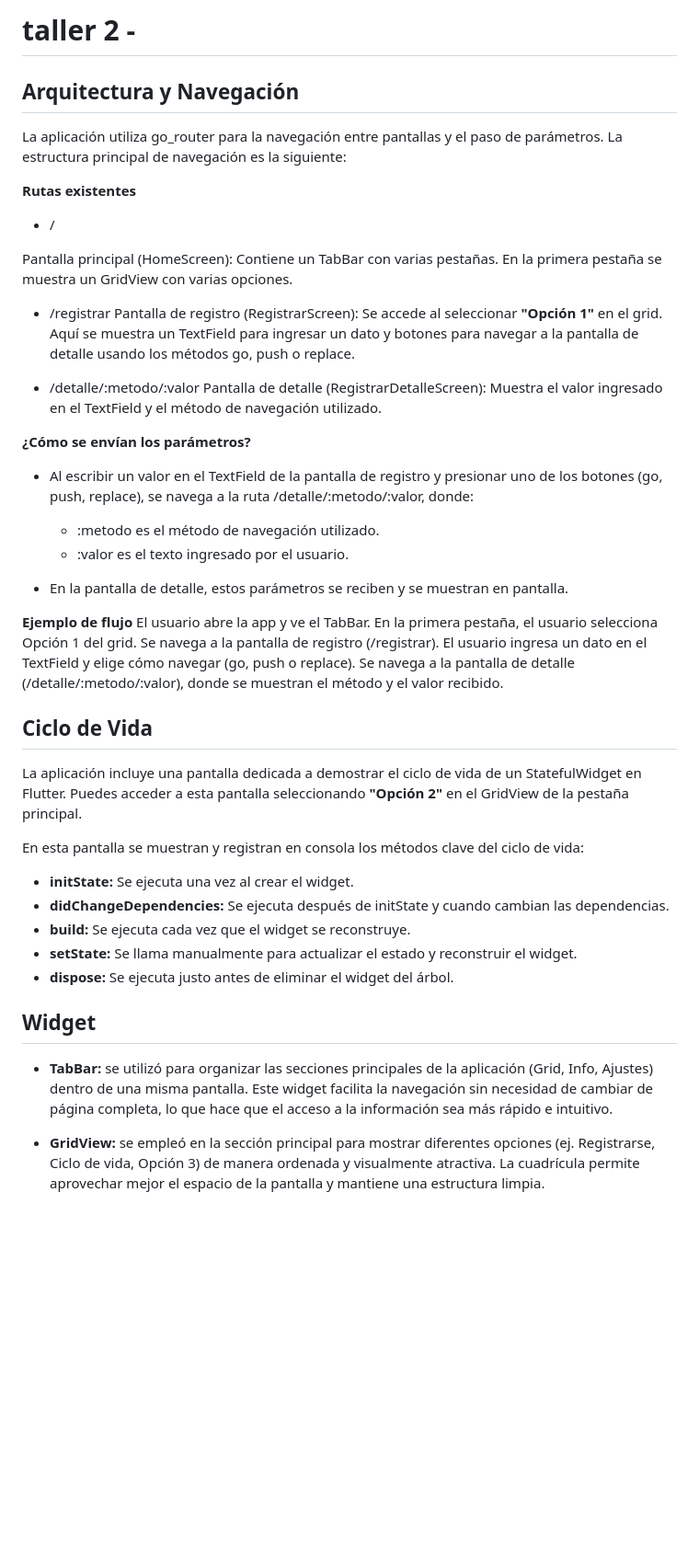
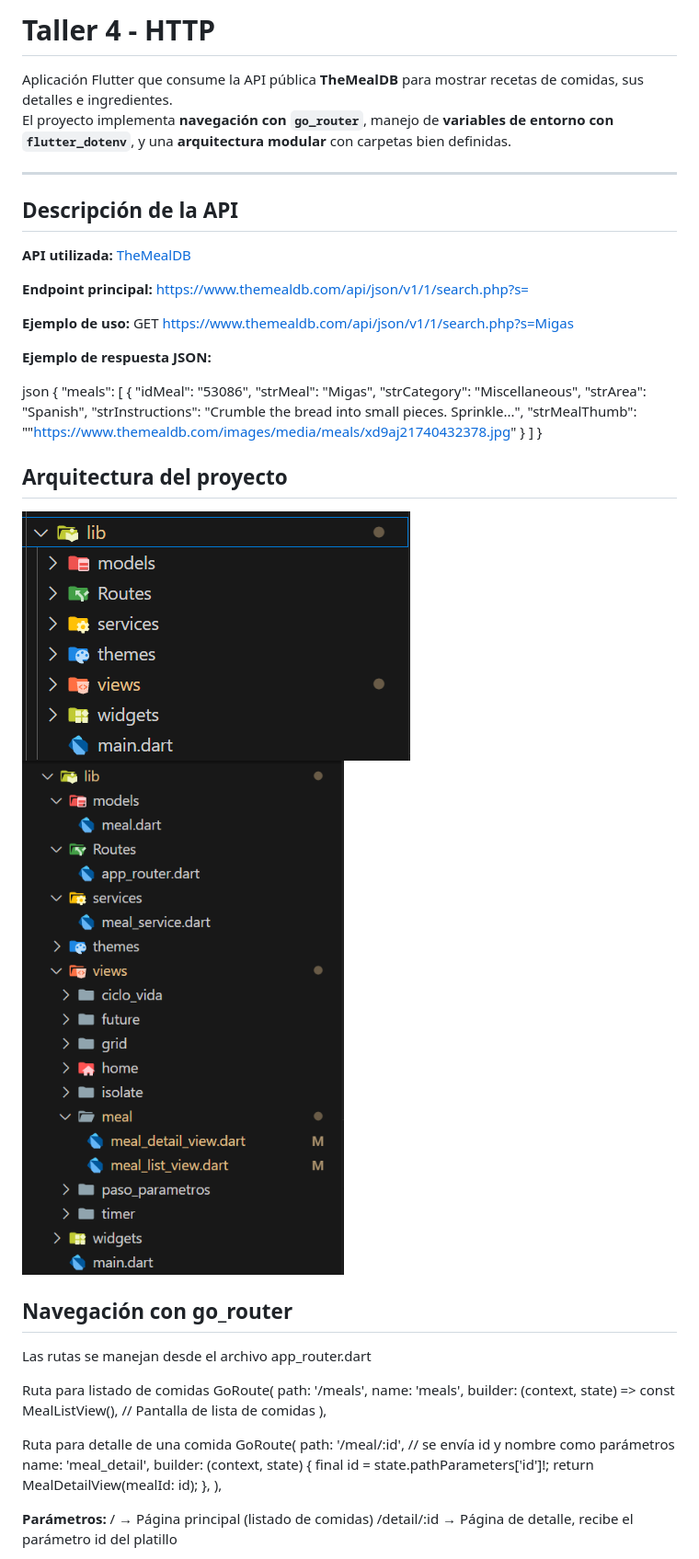
Before and after one commit to NikollduarteR/TalleresMoviles, a Markdown page: talleres/README.md, the part around one of its changes. Shown at 92% size. Drawn GitHub-style; pictures changed too: talleres/docs/image.png, talleres/docs/image2.png (added); blank space fills up the shorter version.

Commit message:
(feat): actualizacion de carga y agregar contenido de README.md

```diff
--- a/talleres/README.md
+++ b/talleres/README.md
@@ -1,53 +1,64 @@
-# taller 2 -
+# Taller 4 - HTTP
 
-## Arquitectura y Navegación
-La aplicación utiliza go_router para la navegación entre pantallas y el paso de parámetros.
-La estructura principal de navegación es la siguiente:
+Aplicación Flutter que consume la API pública **TheMealDB** para mostrar recetas de comidas, sus detalles e ingredientes.
+El proyecto implementa **navegación con `go_router`**, manejo de **variables de entorno con `flutter_dotenv`**, y una **arquitectura modular** con carpetas bien definidas.
 
-**Rutas existentes**
-- /
+---
 
-Pantalla principal (HomeScreen):
-Contiene un TabBar con varias pestañas. En la primera pestaña se muestra un GridView con varias opciones.
+## Descripción de la API
 
-- /registrar
-Pantalla de registro (RegistrarScreen):
-Se accede al seleccionar **"Opción 1"** en el grid. Aquí se muestra un TextField para ingresar un dato y botones para navegar a la pantalla de detalle usando los métodos go, push o replace.
+**API utilizada:** [TheMealDB](https://www.themealdb.com/api.php)
 
-- /detalle/:metodo/:valor
-Pantalla de detalle (RegistrarDetalleScreen):
-Muestra el valor ingresado en el TextField y el método de navegación utilizado.
+**Endpoint principal:**
+https://www.themealdb.com/api/json/v1/1/search.php?s=
 
-**¿Cómo se envían los parámetros?**
-- Al escribir un valor en el TextField de la pantalla de registro y presionar uno de los botones (go, push, replace), se navega a la ruta /detalle/:metodo/:valor, donde:
+**Ejemplo de uso:**
+GET https://www.themealdb.com/api/json/v1/1/search.php?s=Migas
 
-  - :metodo es el método de navegación utilizado.
-  - :valor es el texto ingresado por el usuario.
+**Ejemplo de respuesta JSON:**
 
-- En la pantalla de detalle, estos parámetros se reciben y se muestran en pantalla.
+json
+{
+  "meals": [
+    {
+      "idMeal": "53086",
+      "strMeal": "Migas",
+      "strCategory": "Miscellaneous",
+      "strArea": "Spanish",
+      "strInstructions": "Crumble the bread into small pieces. Sprinkle...",
+      "strMealThumb": ""https://www.themealdb.com/images/media/meals/xd9aj21740432378.jpg"
+    }
+  ]
+}
 
-**Ejemplo de flujo**
-El usuario abre la app y ve el TabBar.
-En la primera pestaña, el usuario selecciona Opción 1 del grid.
-Se navega a la pantalla de registro (/registrar).
-El usuario ingresa un dato en el TextField y elige cómo navegar (go, push o replace).
-Se navega a la pantalla de detalle (/detalle/:metodo/:valor), donde se muestran el método y el valor recibido.
+## Arquitectura del proyecto
 
-## Ciclo de Vida
+![Estructura del proyecto](docs/image.png)
+![Estructura del proyecto](docs/image2.png)
 
-La aplicación incluye una pantalla dedicada a demostrar el ciclo de vida de un StatefulWidget en Flutter.
-Puedes acceder a esta pantalla seleccionando **"Opción 2"** en el GridView de la pestaña principal.
+## Navegación con go_router
 
-En esta pantalla se muestran y registran en consola los métodos clave del ciclo de vida:
+Las rutas se manejan desde el archivo app_router.dart
 
-- **initState:** Se ejecuta una vez al crear el widget.
-- **didChangeDependencies:** Se ejecuta después de initState y cuando cambian las dependencias.
-- **build:** Se ejecuta cada vez que el widget se reconstruye.
-- **setState:** Se llama manualmente para actualizar el estado y reconstruir el widget.
-- **dispose:** Se ejecuta justo antes de eliminar el widget del árbol.
+Ruta para listado de comidas
+    GoRoute(
+      path: '/meals',
+      name: 'meals',
+      builder: (context, state) =>
+          const MealListView(), // Pantalla de lista de comidas
+    ),
 
-## Widget
-- **TabBar:** se utilizó para organizar las secciones principales de la aplicación (Grid, Info, Ajustes) dentro de una misma pantalla. Este widget facilita la navegación sin necesidad de cambiar de página completa, lo que hace que el acceso a la información sea más rápido e intuitivo.
+Ruta para detalle de una comida
+    GoRoute(
+      path: '/meal/:id', // se envía id y nombre como parámetros
+      name: 'meal_detail',
+      builder: (context, state) {
+        final id = state.pathParameters['id']!;
+        return MealDetailView(mealId: id);
+      },
+    ),
 
-- **GridView:** se empleó en la sección principal para mostrar diferentes opciones (ej. Registrarse, Ciclo de vida, Opción 3) de manera ordenada y visualmente atractiva. La cuadrícula permite aprovechar mejor el espacio de la pantalla y mantiene una estructura limpia.
+**Parámetros:**
+/ → Página principal (listado de comidas)
+/detail/:id → Página de detalle, recibe el parámetro id del platillo
 
```
Also changed, not shown: other parts of talleres/README.md (+5 -1 lines), talleres/docs/carga.png (added), talleres/docs/detalle.png (added), talleres/docs/imagen1.png (deleted), talleres/docs/listado.png (added), 3 other files.
